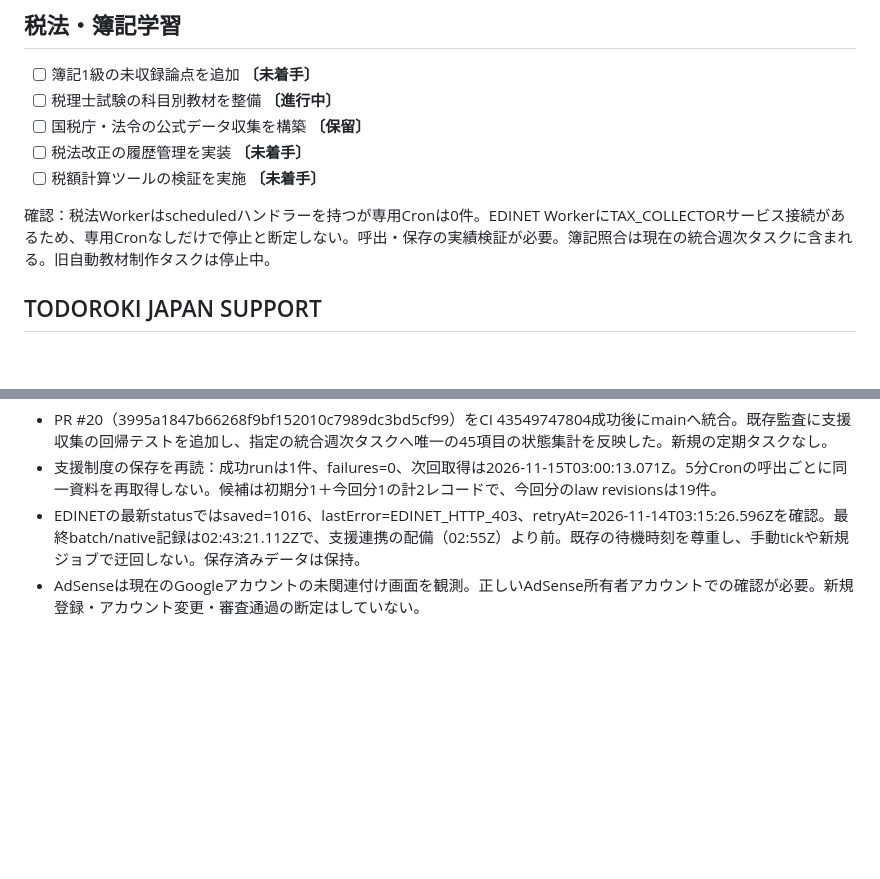
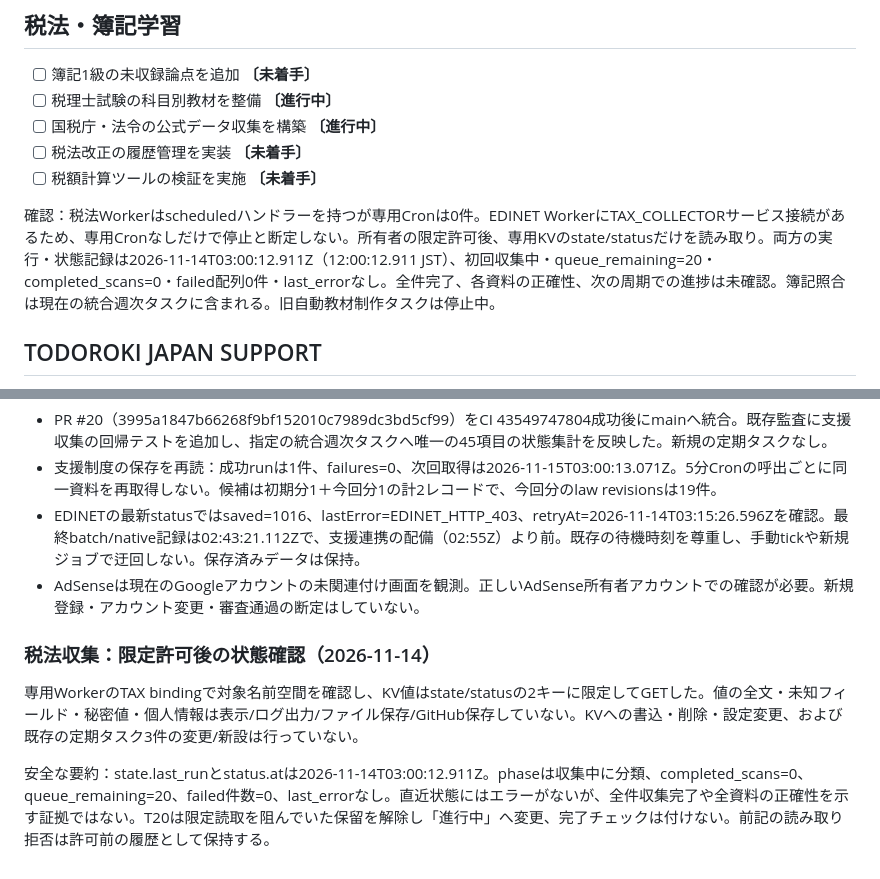
Before and after one commit to 2szzrkyhkt-commits/TODOROKI, a Markdown page: docs/TODOROKI-TODO.md, 2 parts joined by grey strips. GitHub-like rendering; blank space fills up the shorter version.

Commit message:
Record scoped read-only tax collector status without private KV values

```diff
--- a/docs/TODOROKI-TODO.md
+++ b/docs/TODOROKI-TODO.md
@@ -42,11 +42,11 @@
 ## 税法・簿記学習
 - [ ] 簿記1級の未収録論点を追加 **〔未着手〕** <!-- todo:T18 project:税法・簿記学習 -->
 - [ ] 税理士試験の科目別教材を整備 **〔進行中〕** <!-- todo:T19 project:税法・簿記学習 -->
-- [ ] 国税庁・法令の公式データ収集を構築 **〔保留〕** <!-- todo:T20 project:税法・簿記学習 -->
+- [ ] 国税庁・法令の公式データ収集を構築 **〔進行中〕** <!-- todo:T20 project:税法・簿記学習 -->
 - [ ] 税法改正の履歴管理を実装 **〔未着手〕** <!-- todo:T21 project:税法・簿記学習 -->
 - [ ] 税額計算ツールの検証を実施 **〔未着手〕** <!-- todo:T22 project:税法・簿記学習 -->
 
-確認：税法Workerはscheduledハンドラーを持つが専用Cronは0件。EDINET WorkerにTAX_COLLECTORサービス接続があるため、専用Cronなしだけで停止と断定しない。呼出・保存の実績検証が必要。簿記照合は現在の統合週次タスクに含まれる。旧自動教材制作タスクは停止中。
+確認：税法Workerはscheduledハンドラーを持つが専用Cronは0件。EDINET WorkerにTAX_COLLECTORサービス接続があるため、専用Cronなしだけで停止と断定しない。所有者の限定許可後、専用KVのstate/statusだけを読み取り。両方の実行・状態記録は2026-11-14T03:00:12.911Z（12:00:12.911 JST）、初回収集中・queue_remaining=20・completed_scans=0・failed配列0件・last_errorなし。全件完了、各資料の正確性、次の周期での進捗は未確認。簿記照合は現在の統合週次タスクに含まれる。旧自動教材制作タスクは停止中。
 
 ## TODOROKI JAPAN SUPPORT
 - [x] 非公開の開発環境を確認 **〔完了〕** <!-- todo:T23 project:TODOROKI JAPAN SUPPORT -->
@@ -166,3 +166,9 @@ D1実測：制度1件はpending/pendingのまま。取得元は有効1件・無
 - 支援制度の保存を再読：成功runは1件、failures=0、次回取得は2026-11-15T03:00:13.071Z。5分Cronの呼出ごとに同一資料を再取得しない。候補は初期分1＋今回分1の計2レコードで、今回分のlaw revisionsは19件。
 - EDINETの最新statusではsaved=1016、lastError=EDINET_HTTP_403、retryAt=2026-11-14T03:15:26.596Zを確認。最終batch/native記録は02:43:21.112Zで、支援連携の配備（02:55Z）より前。既存の待機時刻を尊重し、手動tickや新規ジョブで迂回しない。保存済みデータは保持。
 - AdSenseは現在のGoogleアカウントの未関連付け画面を観測。正しいAdSense所有者アカウントでの確認が必要。新規登録・アカウント変更・審査通過の断定はしていない。
+
+### 税法収集：限定許可後の状態確認（2026-11-14）
+
+専用WorkerのTAX bindingで対象名前空間を確認し、KV値はstate/statusの2キーに限定してGETした。値の全文・未知フィールド・秘密値・個人情報は表示/ログ出力/ファイル保存/GitHub保存していない。KVへの書込・削除・設定変更、および既存の定期タスク3件の変更/新設は行っていない。
+
+安全な要約：state.last_runとstatus.atは2026-11-14T03:00:12.911Z。phaseは収集中に分類、completed_scans=0、queue_remaining=20、failed件数=0、last_errorなし。直近状態にはエラーがないが、全件収集完了や全資料の正確性を示す証拠ではない。T20は限定読取を阻んでいた保留を解除し「進行中」へ変更、完了チェックは付けない。前記の読み取り拒否は許可前の履歴として保持する。
```
